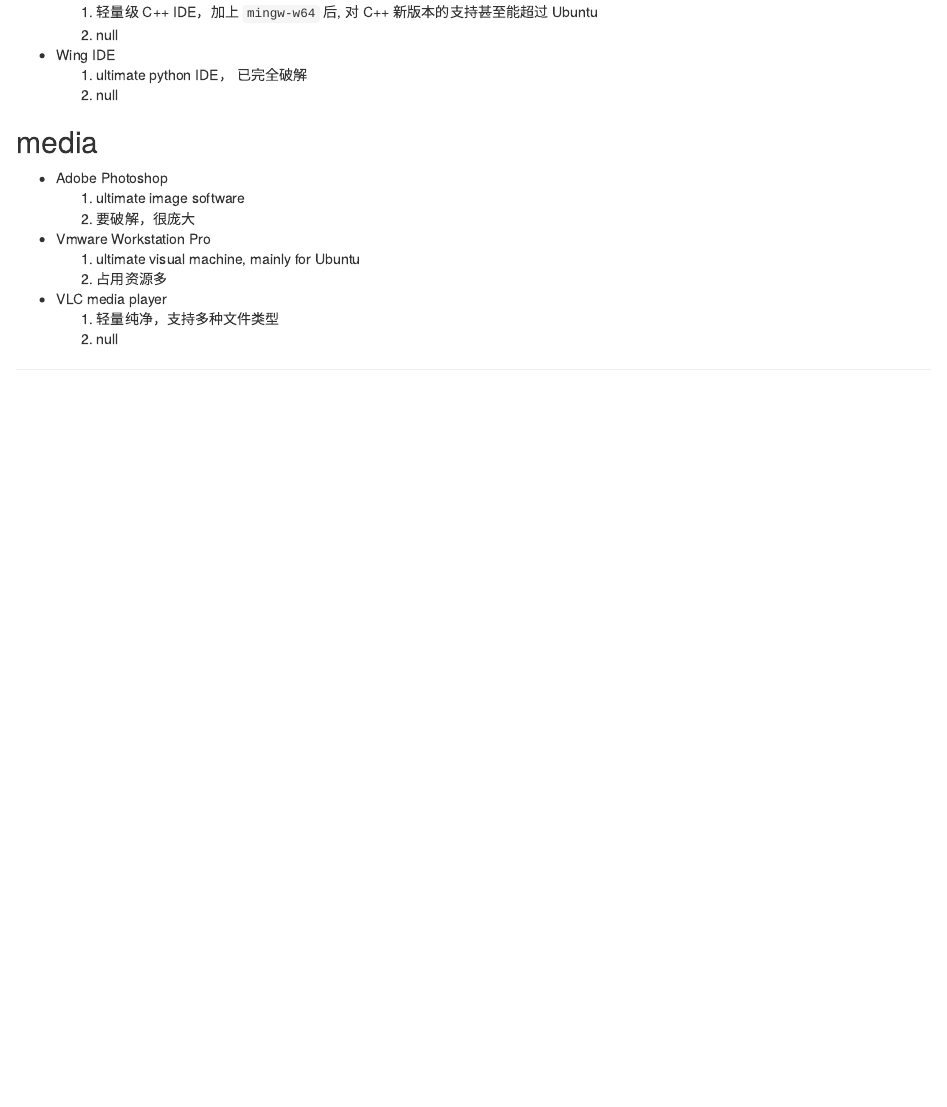
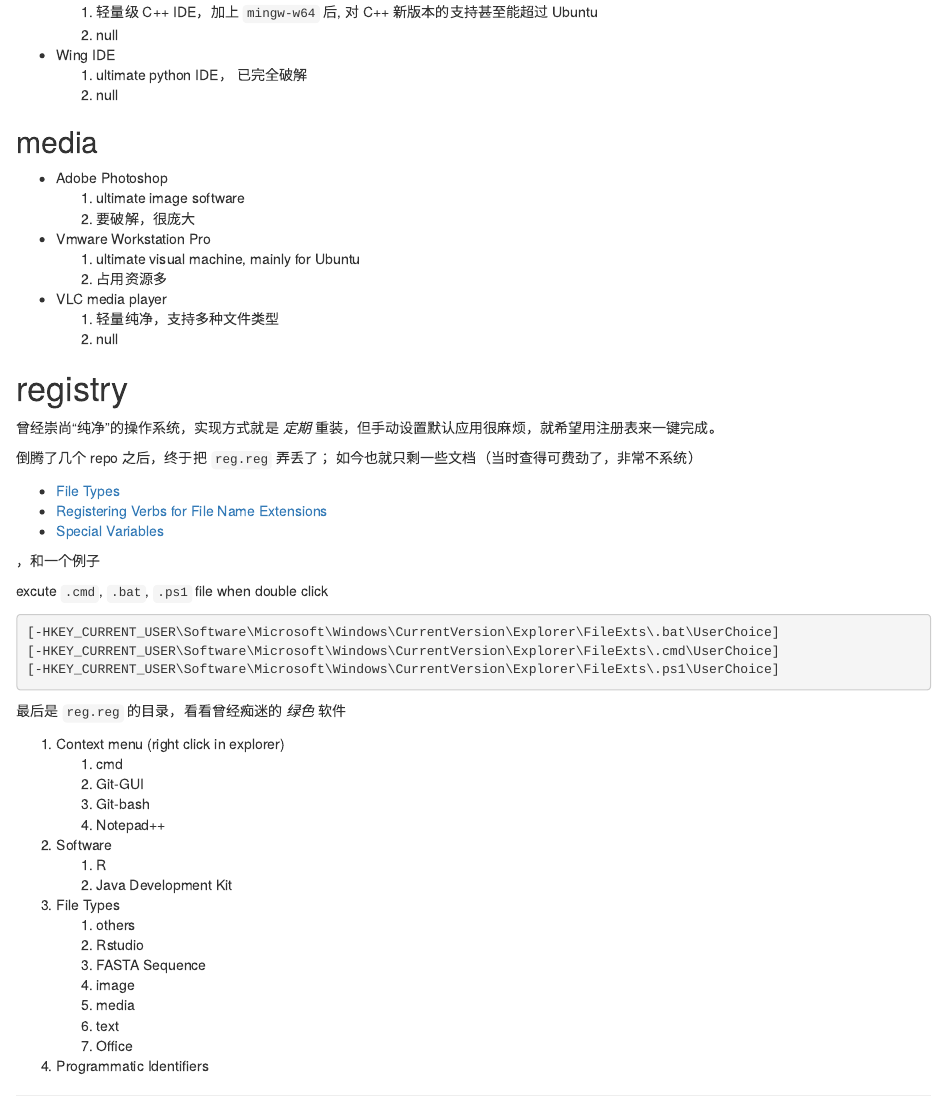
Before and after one commit to dongzhuoer/homesite, an R Markdown document (content/post/2018/01-25-windows-bye.Rmd): the page in a window 1100 px wide, from 1790 px down. Rendered offline with R 4.5, knitr and Pandoc, with nearby package versions; drawn as R Markdown's standard HTML page in place of the format the file asks for.

Commit message:
fake Wechat; WIndows registry

````diff
--- a/blogdown/md5sum.txt
+++ b/blogdown/md5sum.txt
@@ -37,7 +37,7 @@
 "content/post/2018/01-24-not-bundle-css-on-Netlify.Rmd" "dc65db2649ce46840bbb80edfe13f3fc"
 "content/post/2018/01-25-play-ubuntu-misc.Rmd" "b5788991cfa73b060d4ebcdd5f8efe4c"
 "content/post/2018/01-25-vmware-虚拟机.Rmd" "5a522fd21fcfcd9e4517a0d0b09494a4"
-"content/post/2018/01-25-windows-bye.Rmd" "e8cdcc017ce564ddcfe96848e8784767"
+"content/post/2018/01-25-windows-bye.Rmd" "a612b41d62f44b40cc7f239cd9ae511b"
 "content/post/2018/01-25-特殊字符若干则.Rmd" "df84b0c7293516c00bb235825073842e"
 "content/post/2018/02-11-first-travis-auto-build-pdf.Rmd" "49e8524e14a86dd7afd361be7d15365a"
 "content/post/2018/03-11-apt-ipv4.Rmd" "a3e744da46787c60376def3de8019f97"
@@ -123,6 +123,9 @@
 "content/post/2021/01-26-office-教育我不要耍小聪明.Rmd" "3fd7c95058a26cb4f9140c0ba3c17f92"
 "content/post/2021/01-27-office-教育我不要耍小聪明.Rmd" "25ad01aff8f00281fa729f03ab75957c"
 "content/post/2021/02-08-每次看到-ssh-本地转发打不开网页-我就想砸键盘.Rmd" "ca54cfb5c557d639dda44bd86fae415b"
+"content/post/2021/05-30-wechat.Rmd" "70152004df13338c59326f4908e2de82"
+"content/post/2021/wechat.Rmd" "130095fb431e37a2a8601597fec35bc8"
+"content/post/2022/05-30-wechat.Rmd" "542dac6d96c18d8230d0f0790913a182"
 "content/post/book/citation.Rmd" "7a06fb499889bb4c66ff325a0d255bc0"
 "content/post/book/github.Rmd" "67ef0cfc0f3d67310e0b79918ada3f82"
 "content/post/book/gitlab.Rmd" "2546dd8f09d7d2eeff34dad91046c767"
--- a/content/post/2018/01-25-windows-bye.Rmd
+++ b/content/post/2018/01-25-windows-bye.Rmd
@@ -127,3 +127,45 @@
   + VLC media player
     1. 轻量纯净，支持多种文件类型
     1. null
+
+
+
+# registry
+
+曾经崇尚“纯净”的操作系统，实现方式就是 _定期_ 重装，但手动设置默认应用很麻烦，就希望用注册表来一键完成。
+
+倒腾了几个 repo 之后，终于把 `reg.reg` 弄丢了； 如今也就只剩一些文档（当时查得可费劲了，非常不系统）
+
+- [File Types](https://docs.microsoft.com/en-us/windows/win32/shell/fa-file-types?redirectedfrom=MSDN)
+- [Registering Verbs for File Name Extensions](https://docs.microsoft.com/en-us/visualstudio/extensibility/registering-verbs-for-file-name-extensions?view=vs-2015)
+- [Special Variables](https://superuser.com/a/473602/764435)
+
+，和一个例子
+
+excute `.cmd`, `.bat`, `.ps1` file when double click
+
+```reg
+[-HKEY_CURRENT_USER\Software\Microsoft\Windows\CurrentVersion\Explorer\FileExts\.bat\UserChoice]
+[-HKEY_CURRENT_USER\Software\Microsoft\Windows\CurrentVersion\Explorer\FileExts\.cmd\UserChoice]
+[-HKEY_CURRENT_USER\Software\Microsoft\Windows\CurrentVersion\Explorer\FileExts\.ps1\UserChoice]
+```
+
+最后是 `reg.reg` 的目录，看看曾经痴迷的 _绿色_ 软件
+
+1. Context menu (right click in explorer)
+    1. cmd
+    1. Git-GUI
+    1. Git-bash
+    1. Notepad++
+1. Software
+    1. R
+    1. Java Development Kit
+1. File Types
+    1. others
+    1. Rstudio
+    1. FASTA Sequence
+    1. image
+    1. media
+    1. text
+    1. Office
+1. Programmatic Identifiers
````
Also changed, not shown: content/post/2022/05-30-wechat.Rmd (added, +14 -0 lines), content/post/2018/01-25-windows-bye.html, content/post/2022/05-30-wechat.html (added), 1 other file.
